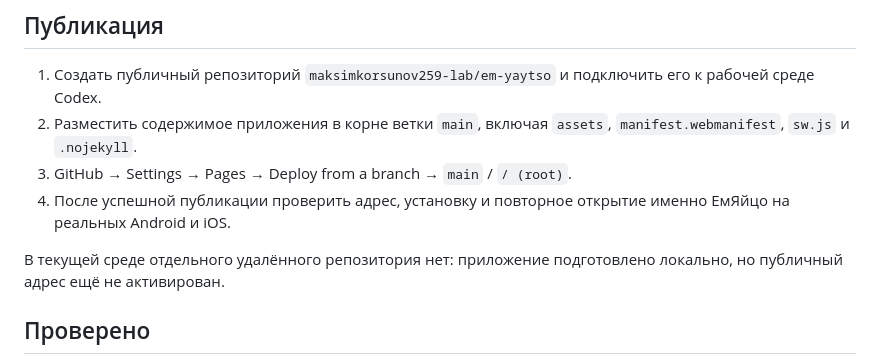
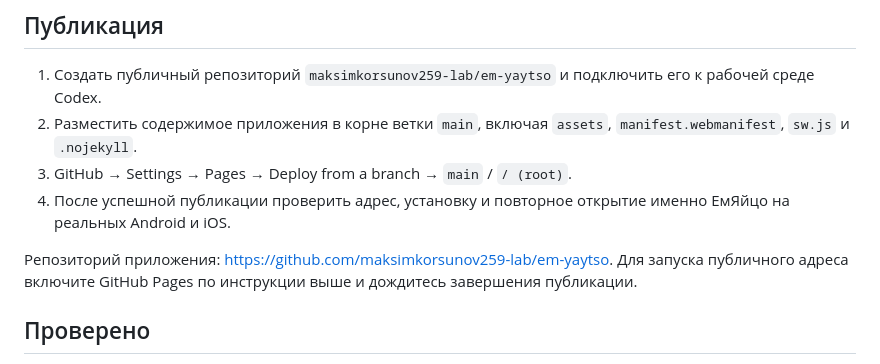
Before and after one commit to maksimkorsunov259-lab/em-yaytso, a Markdown page: README.md, the part around the change. Drawn GitHub-style.

Commit message:
Document the created repository and Pages activation

```diff
--- a/README.md
+++ b/README.md
@@ -72,7 +72,7 @@ python em-yaytso/tools/build_sw.py
 3. GitHub → Settings → Pages → Deploy from a branch → `main` / `/ (root)`.
 4. После успешной публикации проверить адрес, установку и повторное открытие именно ЕмЯйцо на реальных Android и iOS.
 
-В текущей среде отдельного удалённого репозитория нет: приложение подготовлено локально, но публичный адрес ещё не активирован.
+Репозиторий приложения: https://github.com/maksimkorsunov259-lab/em-yaytso. Для запуска публичного адреса включите GitHub Pages по инструкции выше и дождитесь завершения публикации.
 
 ## Проверено
 
```
